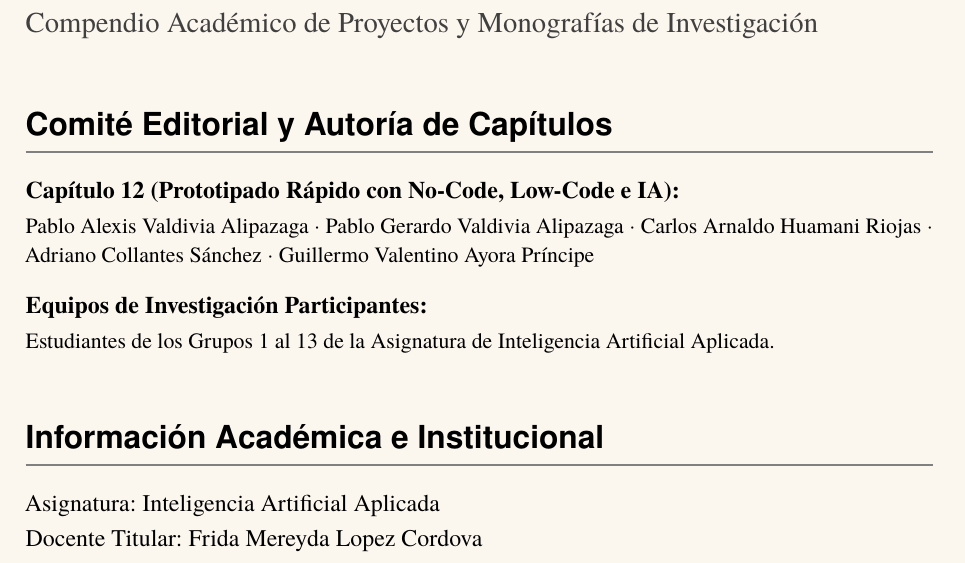
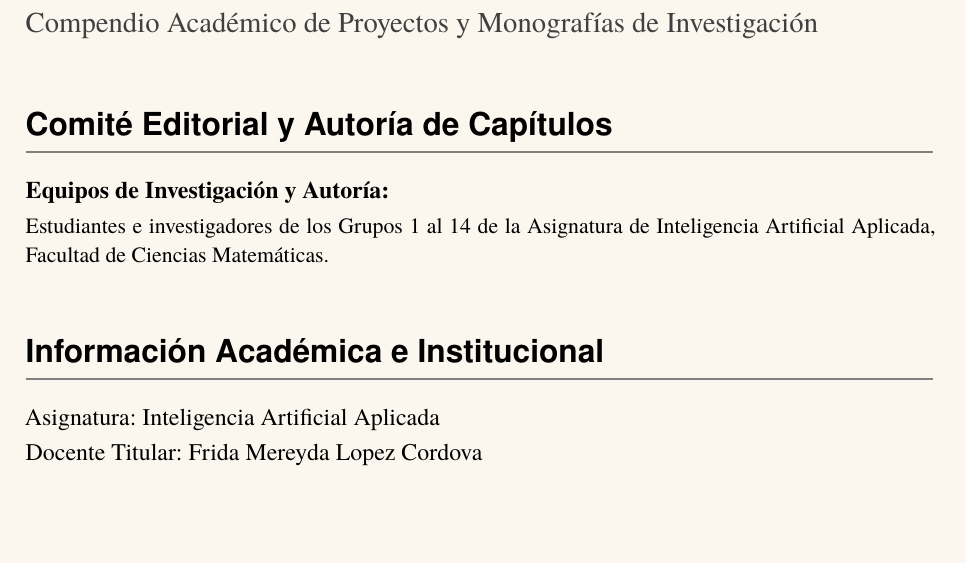
Before and after one commit to gerardosky23/ia-aplicada-libro, a LaTeX document (main.tex): part of page 2 of 400, cut so that both start at the same text, the shorter picture padded with empty space. The pictures show the PDF file main.pdf that the author committed with the source.

Commit message:
style(portada): actualizar comite editorial en pagina 2 para indicar grupos 1 al 14 y regenerar main.pdf

```diff
--- a/main.tex
+++ b/main.tex
@@ -231,10 +231,8 @@
 \vspace{1.0cm}
 {\Large \textsf{\textbf{Comité Editorial y Autoría de Capítulos}}}\\[-0.2cm]
 \textcolor{gray}{\rule{\textwidth}{0.8pt}}\\[0.3cm]
-{\normalsize \textbf{Capítulo 12 (Prototipado Rápido con No-Code, Low-Code e IA):}}\\[0.1cm]
-{\small Pablo Alexis Valdivia Alipazaga $\cdot$ Pablo Gerardo Valdivia Alipazaga $\cdot$ Carlos Arnaldo Huamani Riojas $\cdot$ Adriano Collantes Sánchez $\cdot$ Guillermo Valentino Ayora Príncipe}\\[0.4cm]
-{\normalsize \textbf{Equipos de Investigación Participantes:}}\\[0.1cm]
-{\small Estudiantes de los Grupos 1 al 13 de la Asignatura de Inteligencia Artificial Aplicada.}
+{\normalsize \textbf{Equipos de Investigación y Autoría:}}\\[0.1cm]
+{\small Estudiantes e investigadores de los Grupos 1 al 14 de la Asignatura de Inteligencia Artificial Aplicada, Facultad de Ciencias Matemáticas.}
 
 \vspace{1.0cm}
 {\Large \textsf{\textbf{Información Académica e Institucional}}}\\[-0.2cm]
```
Also changed, not shown: main.pdf.
